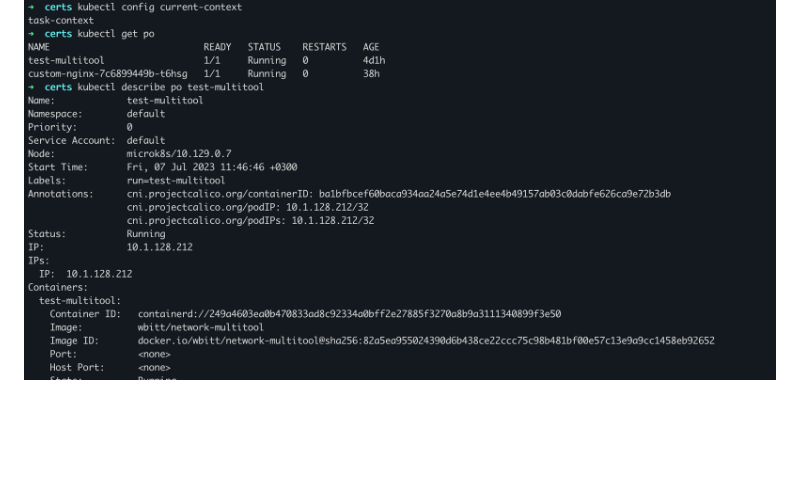
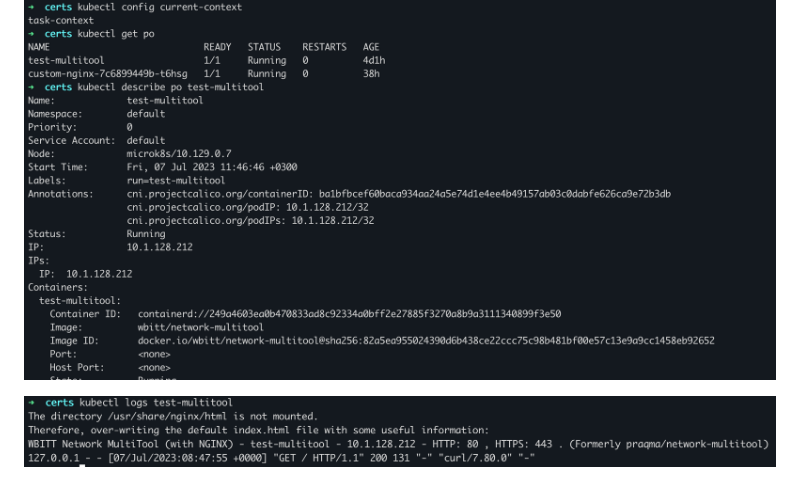
Before and after one commit to NotClove/netology.devops, a Markdown page: 12-k8s-2.4/README.md, the part around the change. GitHub-like rendering; pictures changed too: 12-k8s-2.4/pics/task1-2.png (added); blank space fills up the shorter version.

```diff
--- a/12-k8s-2.4/README.md
+++ b/12-k8s-2.4/README.md
@@ -107,3 +107,5 @@ rolebinding.rbac.authorization.k8s.io/read-pods created
 Проверяем результат:
 
 ![1](./pics/task1.png)
+
+![2](./pics/task1-2.png)
```
